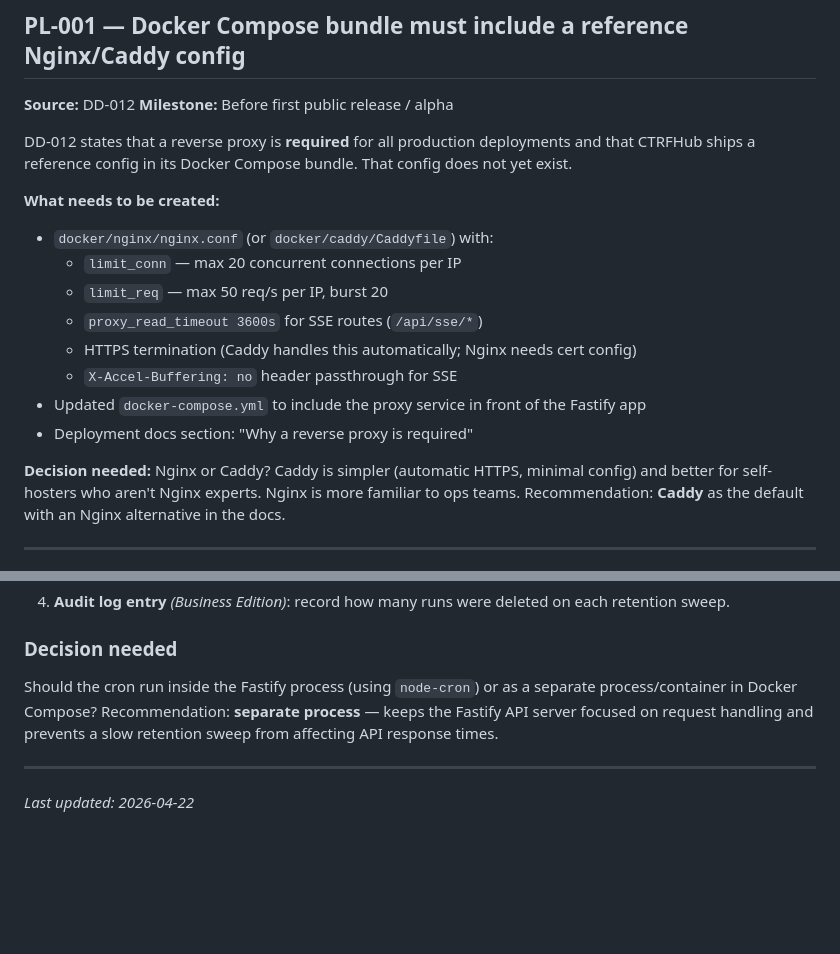
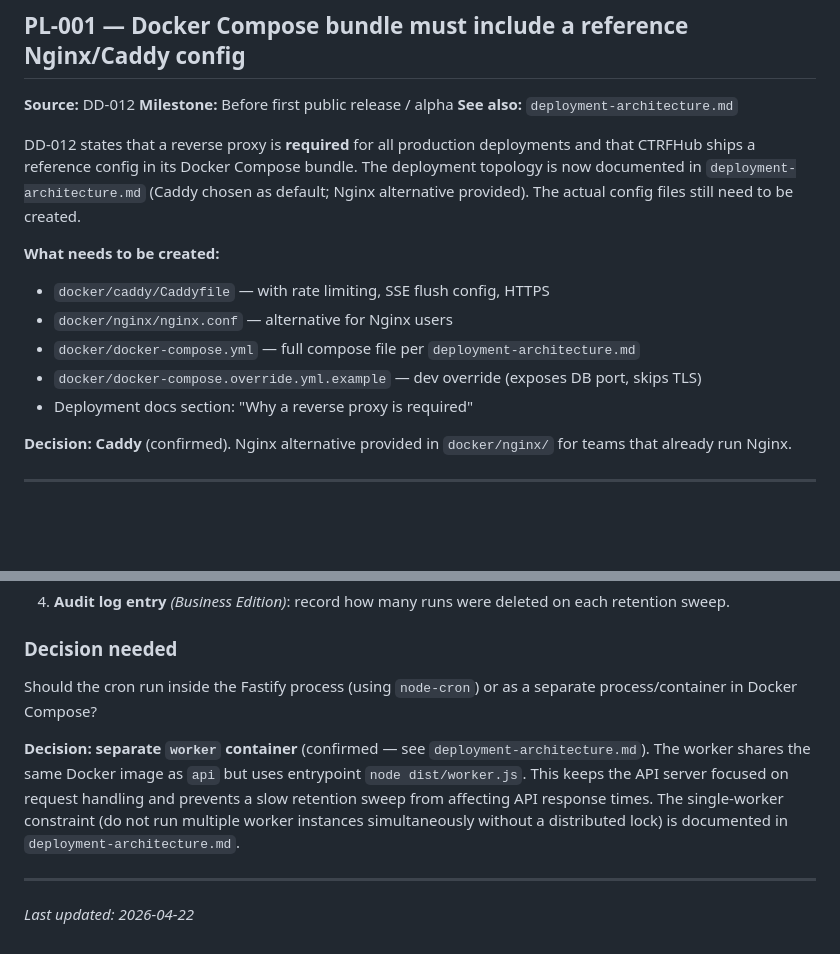
Before and after one commit to Performant-Labs/ctrfhub, a Markdown page: docs/planning/parking-lot.md, 2 parts joined by grey strips. GitHub-like rendering; blank space fills up the shorter version.

```diff
--- a/docs/planning/parking-lot.md
+++ b/docs/planning/parking-lot.md
@@ -8,21 +8,19 @@ Deferred decisions and infrastructure tasks that are not blockers for MVP scaffo
 
 **Source:** DD-012
 **Milestone:** Before first public release / alpha
+**See also:** `deployment-architecture.md`
 
-DD-012 states that a reverse proxy is **required** for all production deployments and that CTRFHub ships a reference config in its Docker Compose bundle. That config does not yet exist.
+DD-012 states that a reverse proxy is **required** for all production deployments and that CTRFHub ships a reference config in its Docker Compose bundle. The deployment topology is now documented in `deployment-architecture.md` (Caddy chosen as default; Nginx alternative provided). The actual config files still need to be created.
 
 **What needs to be created:**
 
-- `docker/nginx/nginx.conf` (or `docker/caddy/Caddyfile`) with:
-  - `limit_conn` — max 20 concurrent connections per IP
-  - `limit_req` — max 50 req/s per IP, burst 20
-  - `proxy_read_timeout 3600s` for SSE routes (`/api/sse/*`)
-  - HTTPS termination (Caddy handles this automatically; Nginx needs cert config)
-  - `X-Accel-Buffering: no` header passthrough for SSE
-- Updated `docker-compose.yml` to include the proxy service in front of the Fastify app
+- `docker/caddy/Caddyfile` — with rate limiting, SSE flush config, HTTPS
+- `docker/nginx/nginx.conf` — alternative for Nginx users
+- `docker/docker-compose.yml` — full compose file per `deployment-architecture.md`
+- `docker/docker-compose.override.yml.example` — dev override (exposes DB port, skips TLS)
 - Deployment docs section: "Why a reverse proxy is required"
 
-**Decision needed:** Nginx or Caddy? Caddy is simpler (automatic HTTPS, minimal config) and better for self-hosters who aren't Nginx experts. Nginx is more familiar to ops teams. Recommendation: **Caddy** as the default with an Nginx alternative in the docs.
+**Decision: Caddy** (confirmed). Nginx alternative provided in `docker/nginx/` for teams that already run Nginx.
 
 ---
 
@@ -182,7 +180,9 @@ Without a retention policy, `test_results` grows unboundedly. At normal CI veloc
 
 ### Decision needed
 
-Should the cron run inside the Fastify process (using `node-cron`) or as a separate process/container in Docker Compose? Recommendation: **separate process** — keeps the Fastify API server focused on request handling and prevents a slow retention sweep from affecting API response times.
+Should the cron run inside the Fastify process (using `node-cron`) or as a separate process/container in Docker Compose?
+
+**Decision: separate `worker` container** (confirmed — see `deployment-architecture.md`). The worker shares the same Docker image as `api` but uses entrypoint `node dist/worker.js`. This keeps the API server focused on request handling and prevents a slow retention sweep from affecting API response times. The single-worker constraint (do not run multiple worker instances simultaneously without a distributed lock) is documented in `deployment-architecture.md`.
 
 ---
 
```
Also changed, not shown: docs/planning/deployment-architecture.md (added, +202 -0 lines).
